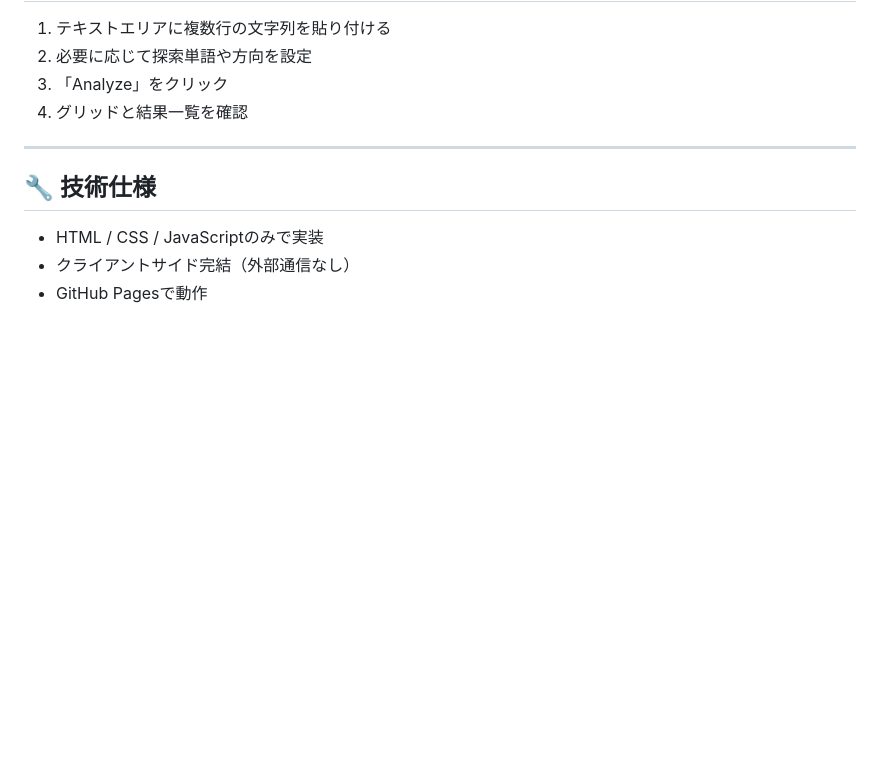
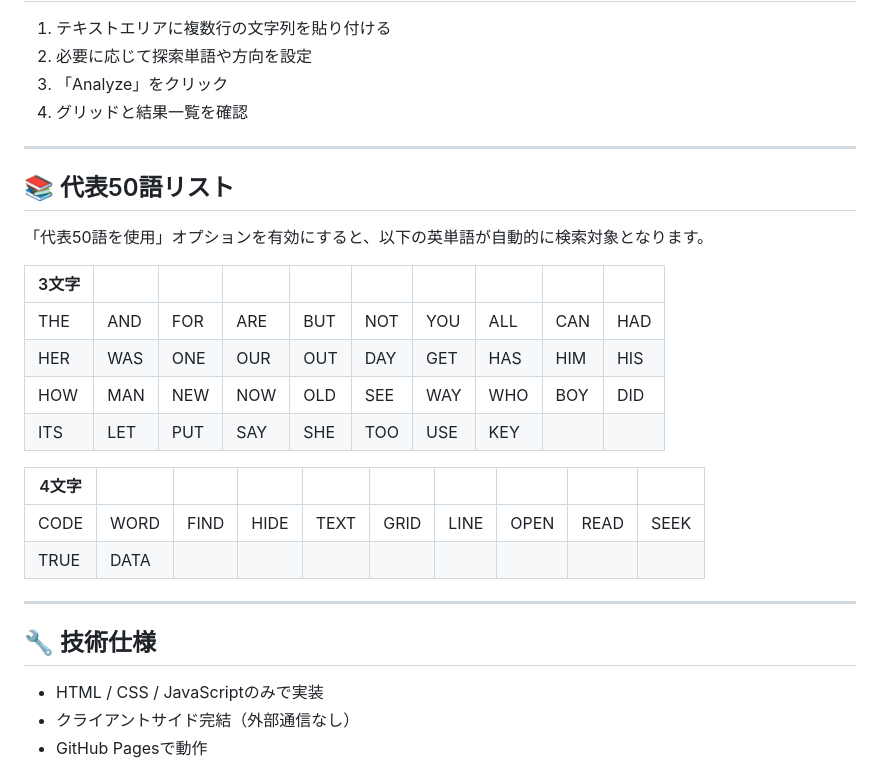
Before and after one commit to ipusiron/stegogrid-explorer, a Markdown page: README.md, the part around the change. Drawn GitHub-style; blank space fills up the shorter version.

Commit message:
代表50語リストを追加

```diff
--- a/README.md
+++ b/README.md
@@ -110,6 +110,24 @@ StegoGrid Explorerは、貼り付けた複数行テキストを「文字グリ
 
 ---
 
+## 📚 代表50語リスト
+
+「代表50語を使用」オプションを有効にすると、以下の英単語が自動的に検索対象となります。
+
+| 3文字 | | | | | | | | | |
+|-------|-----|-----|-----|-----|-----|-----|-----|-----|-----|
+| THE | AND | FOR | ARE | BUT | NOT | YOU | ALL | CAN | HAD |
+| HER | WAS | ONE | OUR | OUT | DAY | GET | HAS | HIM | HIS |
+| HOW | MAN | NEW | NOW | OLD | SEE | WAY | WHO | BOY | DID |
+| ITS | LET | PUT | SAY | SHE | TOO | USE | KEY | | |
+
+| 4文字 | | | | | | | | | |
+|-------|------|------|------|------|------|------|------|------|------|
+| CODE | WORD | FIND | HIDE | TEXT | GRID | LINE | OPEN | READ | SEEK |
+| TRUE | DATA | | | | | | | | |
+
+---
+
 ## 🔧 技術仕様
 
 - HTML / CSS / JavaScriptのみで実装
```
